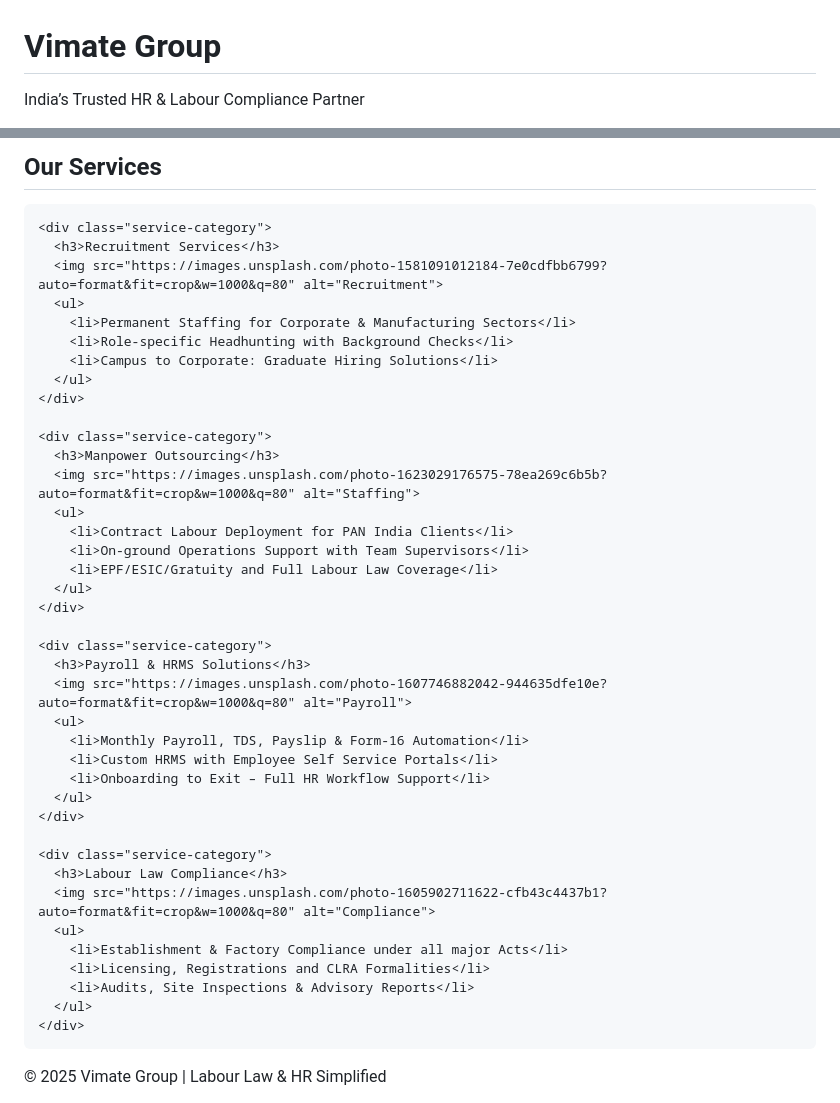
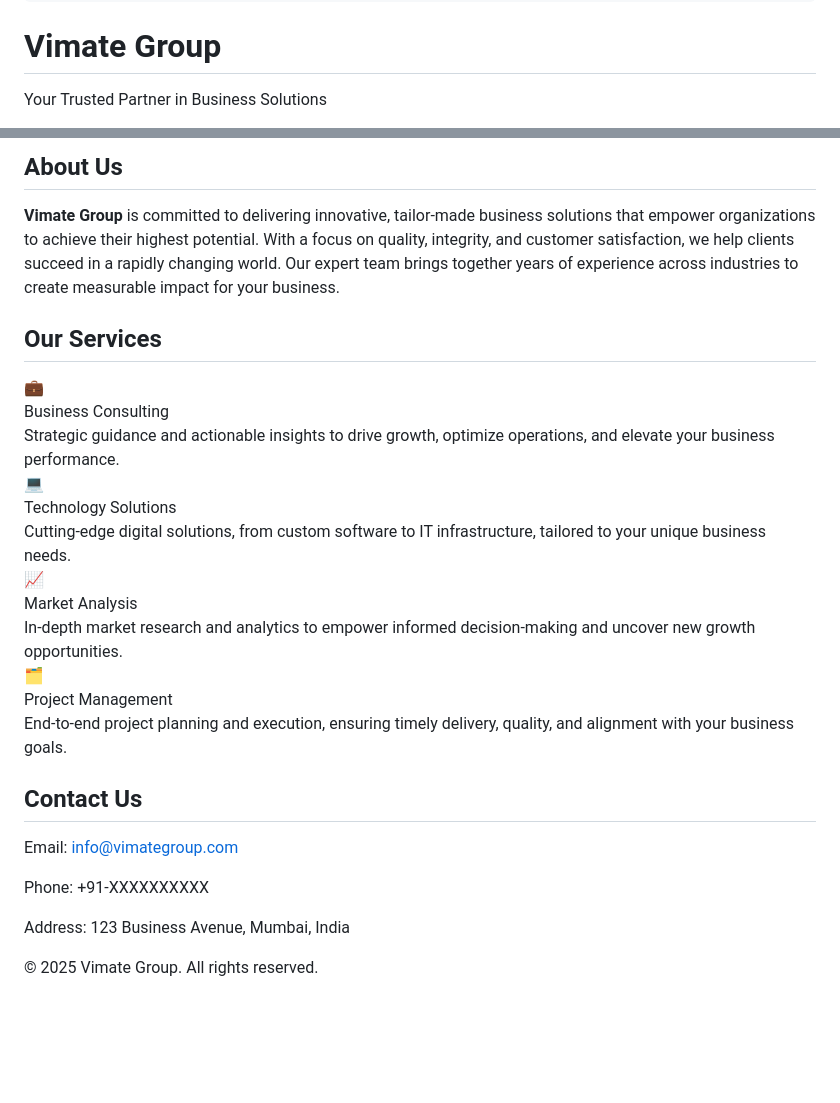
Before and after one commit to VimateGroup/vimate-website, a Markdown page: README.md, 2 parts joined by grey strips. Drawn GitHub-style; blank space fills up the shorter version.

```diff
--- a/README.md
+++ b/README.md
@@ -22,6 +251,6 @@
 <body>
   <header>
     <h1>Vimate Group</h1>
-    <p>India’s Trusted HR & Labour Compliance Partner</p>
+    <p>Your Trusted Partner in Business Solutions</p>
   </header>
   <nav>
@@ -32,49 +260,53 @@
   </nav>
-  <main>
-    <h2>Our Services</h2>
-
-    <div class="service-category">
-      <h3>Recruitment Services</h3>
-      <img src="https://images.unsplash.com/photo-1581091012184-7e0cdfbb6799?auto=format&fit=crop&w=1000&q=80" alt="Recruitment">
-      <ul>
-        <li>Permanent Staffing for Corporate & Manufacturing Sectors</li>
-        <li>Role-specific Headhunting with Background Checks</li>
-        <li>Campus to Corporate: Graduate Hiring Solutions</li>
-      </ul>
-    </div>
-
-    <div class="service-category">
-      <h3>Manpower Outsourcing</h3>
-      <img src="https://images.unsplash.com/photo-1623029176575-78ea269c6b5b?auto=format&fit=crop&w=1000&q=80" alt="Staffing">
-      <ul>
-        <li>Contract Labour Deployment for PAN India Clients</li>
-        <li>On-ground Operations Support with Team Supervisors</li>
-        <li>EPF/ESIC/Gratuity and Full Labour Law Coverage</li>
-      </ul>
-    </div>
-
-    <div class="service-category">
-      <h3>Payroll & HRMS Solutions</h3>
-      <img src="https://images.unsplash.com/photo-1607746882042-944635dfe10e?auto=format&fit=crop&w=1000&q=80" alt="Payroll">
-      <ul>
-        <li>Monthly Payroll, TDS, Payslip & Form-16 Automation</li>
-        <li>Custom HRMS with Employee Self Service Portals</li>
-        <li>Onboarding to Exit – Full HR Workflow Support</li>
-      </ul>
-    </div>
-
-    <div class="service-category">
-      <h3>Labour Law Compliance</h3>
-      <img src="https://images.unsplash.com/photo-1605902711622-cfb43c4437b1?auto=format&fit=crop&w=1000&q=80" alt="Compliance">
-      <ul>
-        <li>Establishment & Factory Compliance under all major Acts</li>
-        <li>Licensing, Registrations and CLRA Formalities</li>
-        <li>Audits, Site Inspections & Advisory Reports</li>
-      </ul>
-    </div>
-  </main>
+  <div class="container">
+    <section id="about">
+      <h2>About Us</h2>
+      <p>
+        <b>Vimate Group</b> is committed to delivering innovative, tailor-made business solutions that empower organizations to achieve their highest potential. With a focus on quality, integrity, and customer satisfaction, we help clients succeed in a rapidly changing world. Our expert team brings together years of experience across industries to create measurable impact for your business.
+      </p>
+    </section>
+    <section id="services">
+      <h2>Our Services</h2>
+      <div class="services-list">
+        <div class="service-card">
+          <span class="service-icon">💼</span>
+          <div class="service-title">Business Consulting</div>
+          <div class="service-desc">
+            Strategic guidance and actionable insights to drive growth, optimize operations, and elevate your business performance.
+          </div>
+        </div>
+        <div class="service-card">
+          <span class="service-icon">💻</span>
+          <div class="service-title">Technology Solutions</div>
+          <div class="service-desc">
+            Cutting-edge digital solutions, from custom software to IT infrastructure, tailored to your unique business needs.
+          </div>
+        </div>
+        <div class="service-card">
+          <span class="service-icon">📈</span>
+          <div class="service-title">Market Analysis</div>
+          <div class="service-desc">
+            In-depth market research and analytics to empower informed decision-making and uncover new growth opportunities.
+          </div>
+        </div>
+        <div class="service-card">
+          <span class="service-icon">🗂️</span>
+          <div class="service-title">Project Management</div>
+          <div class="service-desc">
+            End-to-end project planning and execution, ensuring timely delivery, quality, and alignment with your business goals.
+          </div>
+        </div>
+      </div>
+    </section>
+    <section id="contact">
+      <h2>Contact Us</h2>
+      <p>Email: <a href="mailto:info@vimategroup.com">info@vimategroup.com</a></p>
+      <p>Phone: +91-XXXXXXXXXX</p>
+      <p>Address: 123 Business Avenue, Mumbai, India</p>
+    </section>
+  </div>
   <footer>
-    <p>&copy; 2025 Vimate Group | Labour Law & HR Simplified</p>
+    &copy; 2025 Vimate Group. All rights reserved.
   </footer>
 </body>
 </html>
```
Also changed, not shown: other parts of README.md (+246 -18 lines).
